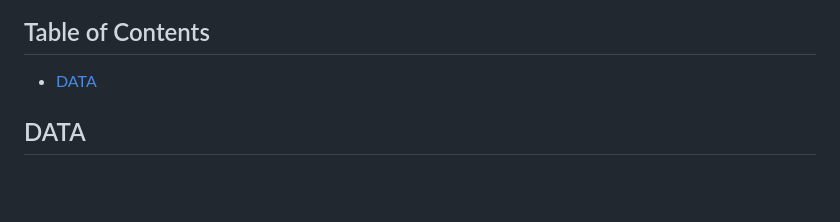
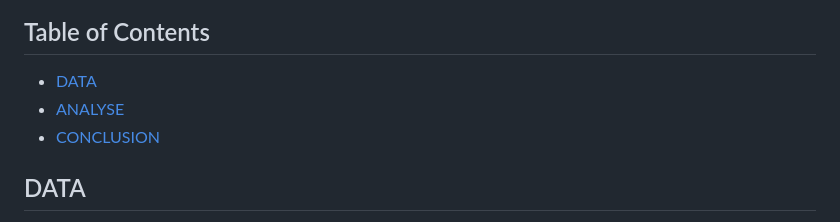
Before and after one commit to gizemguleli/Market-Basket-Analysis-, a Markdown page: README.md, the part around the change printed below. Drawn GitHub-style; blank space fills up the shorter version.

```diff
--- a/README.md
+++ b/README.md
@@ -3,6 +3,8 @@
 ## Table of Contents
 
 * [DATA](#DATA )
+* [ANALYSE](#ANALYSE)
+* [CONCLUSION ](#CONCLUSION )
 
 
 
```
Also changed, not shown: other parts of README.md (+1 -1 lines).
